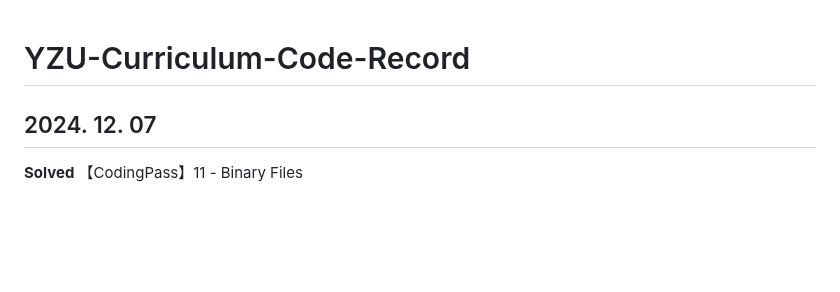
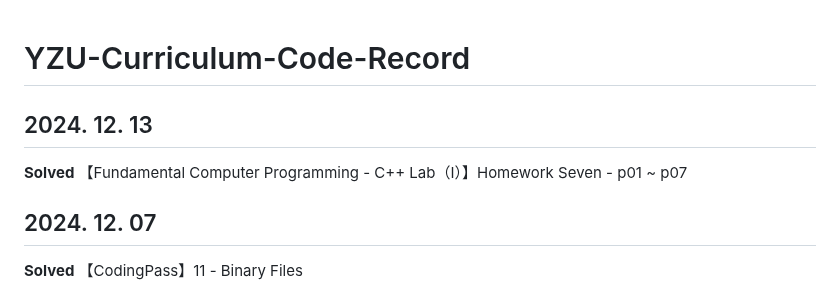
Before and after one commit to Moyu0730/YZU-Curriculum-Code-Record, a Markdown page: README.md, the part around the change. Rendered like a GitHub page; blank space fills up the shorter version.

Commit message:
【2024. 12. 13】Update - 1

```diff
--- a/README.md
+++ b/README.md
@@ -1,4 +1,8 @@
 # YZU-Curriculum-Code-Record
+
+## 2024. 12. 13
+
+**Solved** 【Fundamental Computer Programming - C++ Lab（I）】Homework Seven - p01 ~ p07
 
 ## 2024. 12. 07
 
```
